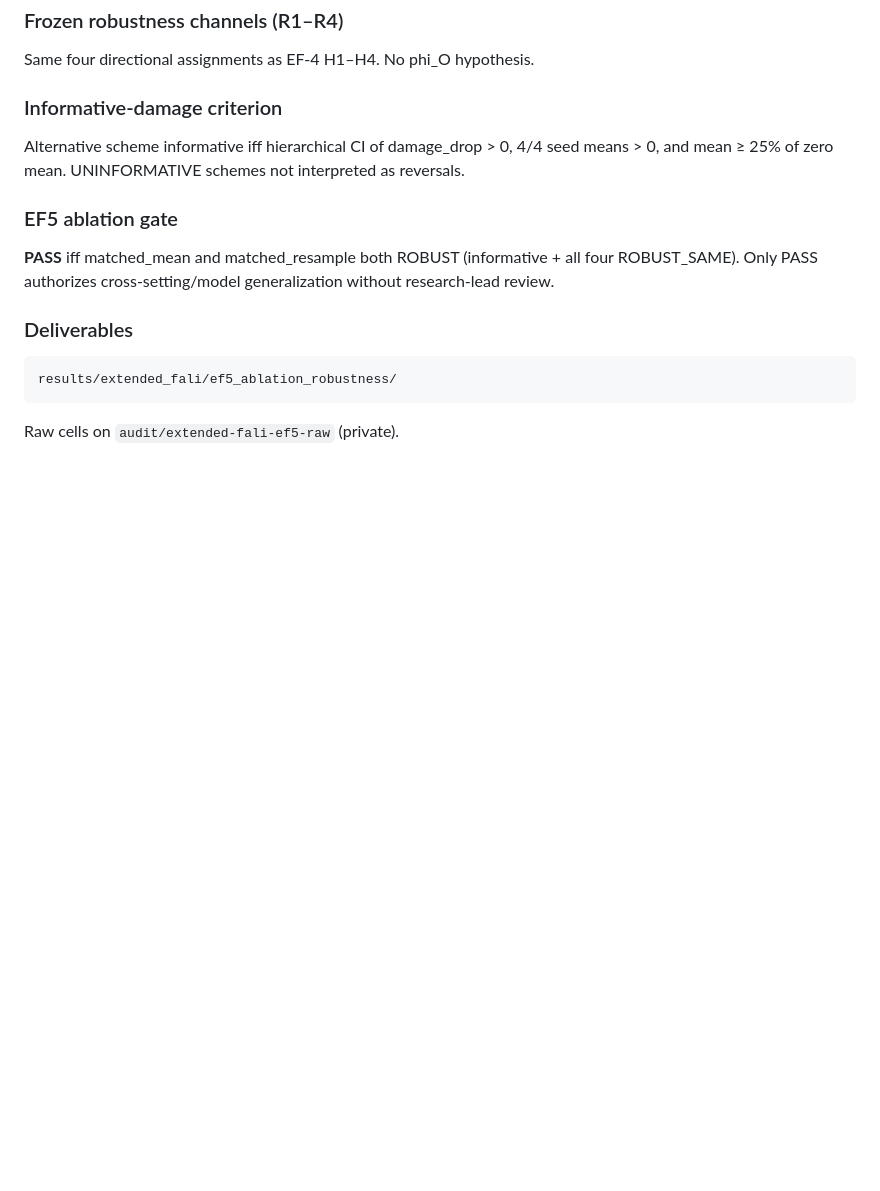
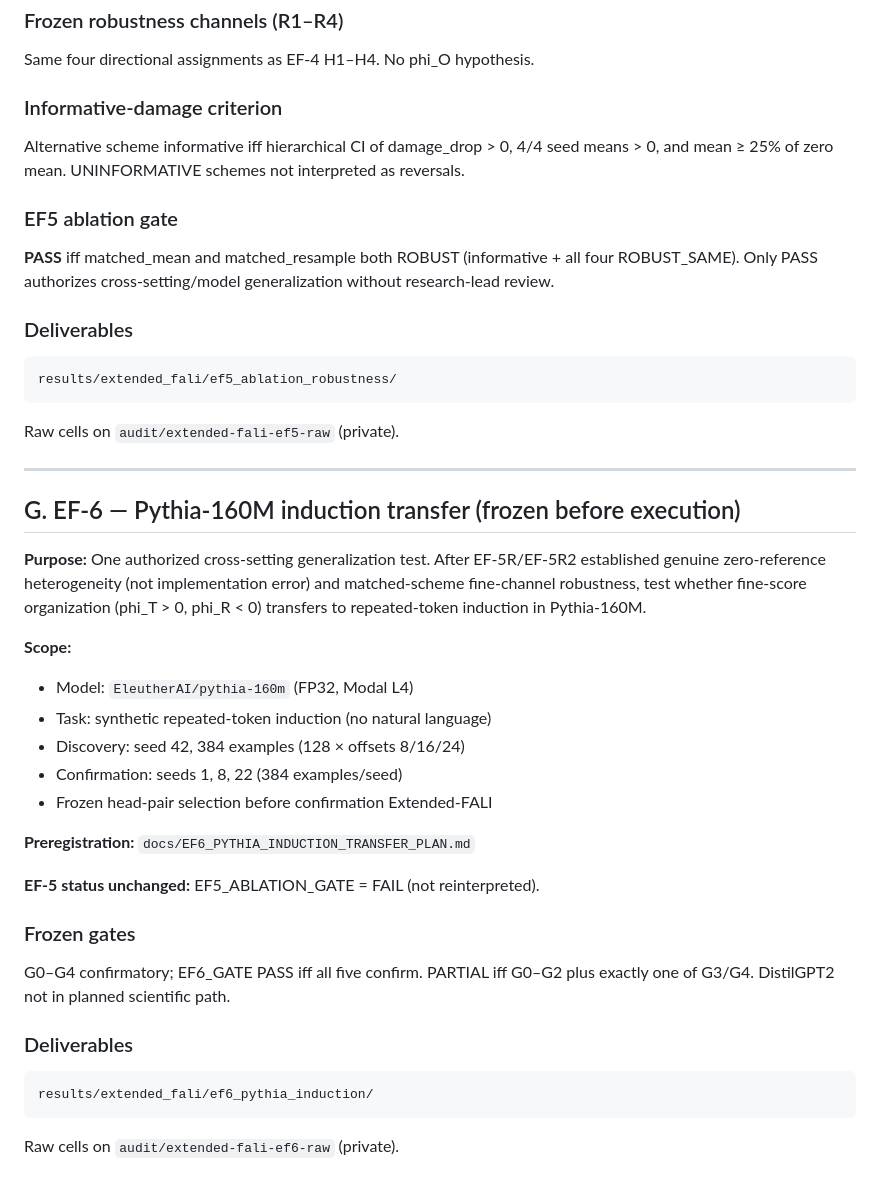
Before and after one commit to heyronith/fali, a Markdown page: docs/EXTENDED_FALI_EMPIRICAL_PLAN.md, the part around the change. GitHub-like rendering; blank space fills up the shorter version.

Commit message:
docs: preregister EF-6 Pythia induction transfer
Freeze cross-model/cross-task transfer design before any Pythia forward pass.

Co-authored-by: Cursor <cursoragent@cursor.com>

````diff
--- a/docs/EXTENDED_FALI_EMPIRICAL_PLAN.md
+++ b/docs/EXTENDED_FALI_EMPIRICAL_PLAN.md
@@ -303,3 +303,36 @@ results/extended_fali/ef5_ablation_robustness/
 ```
 
 Raw cells on `audit/extended-fali-ef5-raw` (private).
+
+---
+
+## G. EF-6 — Pythia-160M induction transfer (frozen before execution)
+
+**Purpose:** One authorized cross-setting generalization test. After EF-5R/EF-5R2
+established genuine zero-reference heterogeneity (not implementation error) and
+matched-scheme fine-channel robustness, test whether fine-score organization
+(phi_T > 0, phi_R < 0) transfers to repeated-token induction in Pythia-160M.
+
+**Scope:**
+- Model: `EleutherAI/pythia-160m` (FP32, Modal L4)
+- Task: synthetic repeated-token induction (no natural language)
+- Discovery: seed 42, 384 examples (128 × offsets 8/16/24)
+- Confirmation: seeds 1, 8, 22 (384 examples/seed)
+- Frozen head-pair selection before confirmation Extended-FALI
+
+**Preregistration:** `docs/EF6_PYTHIA_INDUCTION_TRANSFER_PLAN.md`
+
+**EF-5 status unchanged:** EF5_ABLATION_GATE = FAIL (not reinterpreted).
+
+### Frozen gates
+
+G0–G4 confirmatory; EF6_GATE PASS iff all five confirm. PARTIAL iff G0–G2 plus
+exactly one of G3/G4. DistilGPT2 not in planned scientific path.
+
+### Deliverables
+
+```
+results/extended_fali/ef6_pythia_induction/
+```
+
+Raw cells on `audit/extended-fali-ef6-raw` (private).
````
Also changed, not shown: docs/EF6_PYTHIA_INDUCTION_TRANSFER_PLAN.md (added, +310 -0 lines).
